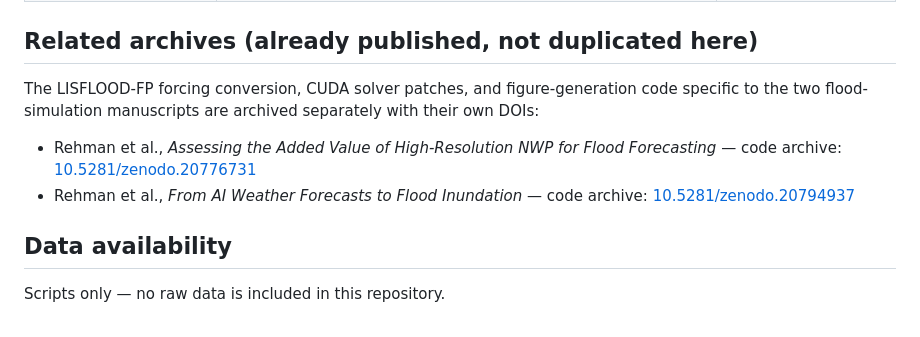
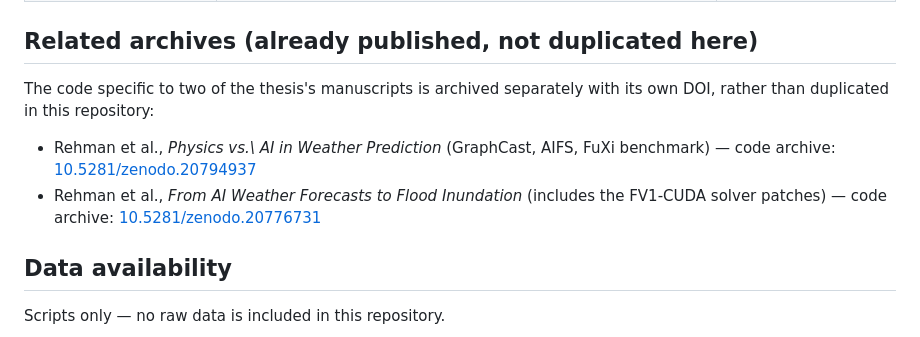
Before and after one commit to ihaseeburrehman/NWPLux-pipeline, a Markdown page: README.md, the part around the change. Rendered like a GitHub page.

Commit message:
Fix swapped Zenodo DOI attribution in README

```diff
--- a/README.md
+++ b/README.md
@@ -61,10 +61,10 @@ Four Rapid Update Cycle automation scripts, corresponding to the environments an
 
 ## Related archives (already published, not duplicated here)
 
-The LISFLOOD-FP forcing conversion, CUDA solver patches, and figure-generation code specific to the two flood-simulation manuscripts are archived separately with their own DOIs:
+The code specific to two of the thesis's manuscripts is archived separately with its own DOI, rather than duplicated in this repository:
 
-- Rehman et al., *Assessing the Added Value of High-Resolution NWP for Flood Forecasting* — code archive: [10.5281/zenodo.20776731](https://doi.org/10.5281/zenodo.20776731)
-- Rehman et al., *From AI Weather Forecasts to Flood Inundation* — code archive: [10.5281/zenodo.20794937](https://doi.org/10.5281/zenodo.20794937)
+- Rehman et al., *Physics vs.\ AI in Weather Prediction* (GraphCast, AIFS, FuXi benchmark) — code archive: [10.5281/zenodo.20794937](https://doi.org/10.5281/zenodo.20794937)
+- Rehman et al., *From AI Weather Forecasts to Flood Inundation* (includes the FV1-CUDA solver patches) — code archive: [10.5281/zenodo.20776731](https://doi.org/10.5281/zenodo.20776731)
 
 ## Data availability
 
```
